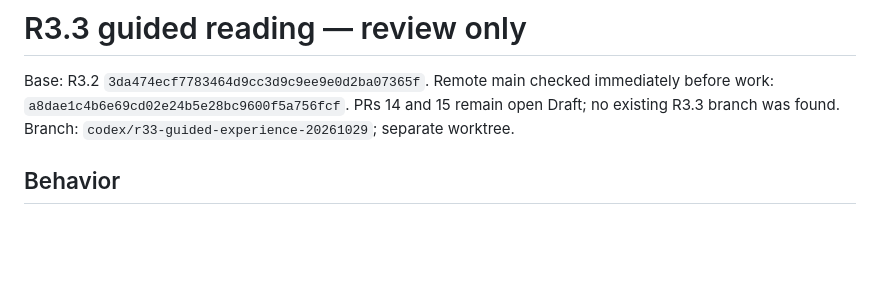
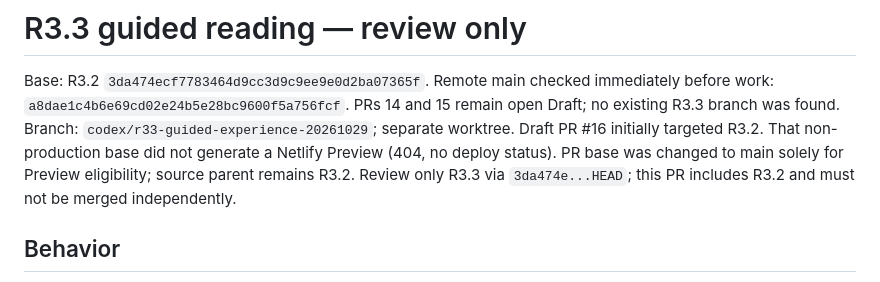
Before and after one commit to HotCharliepepper/Mashcore, a Markdown page: docs/R33_GUIDED.md, the part around the change. Rendered like a GitHub page; blank space fills up the shorter version.

Commit message:
Document preview base fallback without changing R3.2 ancestry

```diff
--- a/docs/R33_GUIDED.md
+++ b/docs/R33_GUIDED.md
@@ -4,6 +4,10 @@ Base: R3.2 `3da474ecf7783464d9cc3d9c9ee9e0d2ba07365f`.
 Remote main checked immediately before work: `a8dae1c4b6e69cd02e24b5e28bc9600f5a756fcf`.
 PRs 14 and 15 remain open Draft; no existing R3.3 branch was found.
 Branch: `codex/r33-guided-experience-20261029`; separate worktree.
+Draft PR #16 initially targeted R3.2. That non-production base did not generate
+a Netlify Preview (404, no deploy status). PR base was changed to main solely
+for Preview eligibility; source parent remains R3.2. Review only R3.3 via
+`3da474e...HEAD`; this PR includes R3.2 and must not be merged independently.
 
 ## Behavior
 
```
